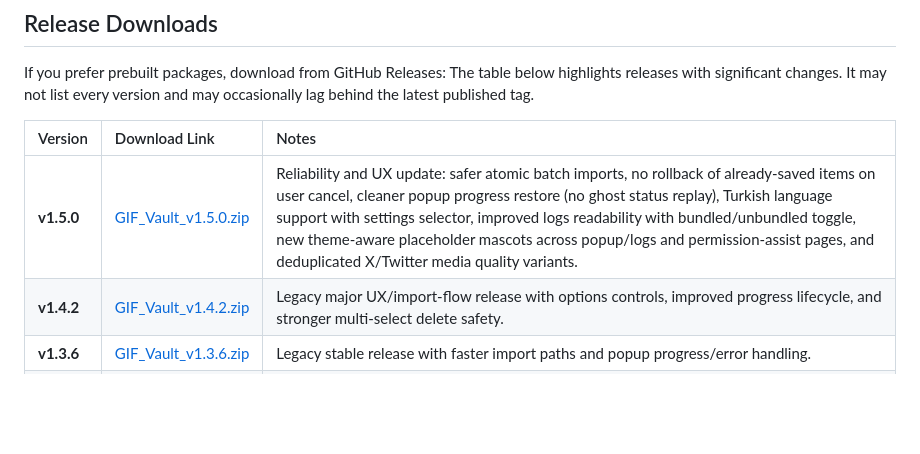
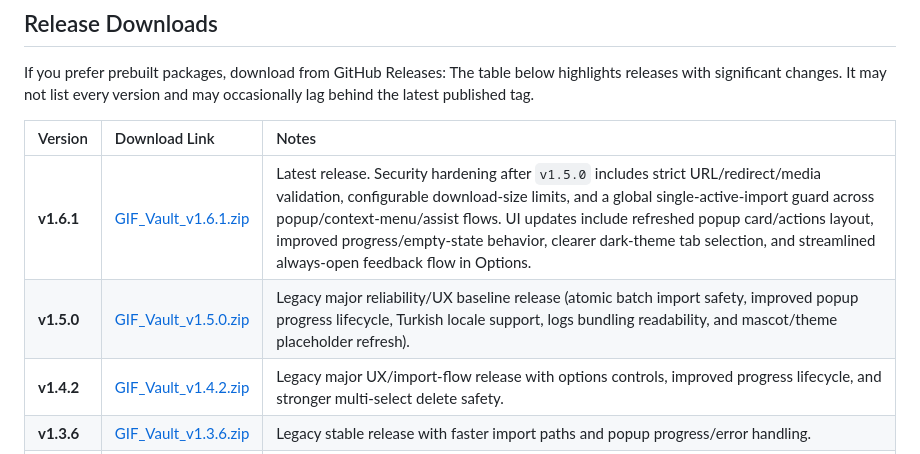
Before and after one commit to linnathoncode/GIF-Vault, a Markdown page: README.md, the part around the change. Drawn GitHub-style; blank space fills up the shorter version.

Commit message:
Update release table for v1.6.1 and legacy summaries

```diff
--- a/README.md
+++ b/README.md
@@ -57,7 +57,8 @@ The table below highlights releases with significant changes. It may not list ev
 
 | Version    | Download Link                                                                                                    | Notes                                                                                                                                                                                                                                                                                                                                                                                                                          |
 | :--------- | :--------------------------------------------------------------------------------------------------------------- | :----------------------------------------------------------------------------------------------------------------------------------------------------------------------------------------------------------------------------------------------------------------------------------------------------------------------------------------------------------------------------------------------------------------------------- |
-| **v1.5.0** | [GIF_Vault_v1.5.0.zip](https://github.com/linnathoncode/GIF-Vault/releases/download/v1.5.0/GIF_Vault_v1.5.0.zip) | Reliability and UX update: safer atomic batch imports, no rollback of already-saved items on user cancel, cleaner popup progress restore (no ghost status replay), Turkish language support with settings selector, improved logs readability with bundled/unbundled toggle, new theme-aware placeholder mascots across popup/logs and permission-assist pages, and deduplicated X/Twitter media quality variants. |
+| **v1.6.1** | [GIF_Vault_v1.6.1.zip](https://github.com/linnathoncode/GIF-Vault/releases/download/v1.6.1/GIF_Vault_v1.6.1.zip) | Latest release. Security hardening after `v1.5.0` includes strict URL/redirect/media validation, configurable download-size limits, and a global single-active-import guard across popup/context-menu/assist flows. UI updates include refreshed popup card/actions layout, improved progress/empty-state behavior, clearer dark-theme tab selection, and streamlined always-open feedback flow in Options. |
+| **v1.5.0** | [GIF_Vault_v1.5.0.zip](https://github.com/linnathoncode/GIF-Vault/releases/download/v1.5.0/GIF_Vault_v1.5.0.zip) | Legacy major reliability/UX baseline release (atomic batch import safety, improved popup progress lifecycle, Turkish locale support, logs bundling readability, and mascot/theme placeholder refresh). |
 | **v1.4.2** | [GIF_Vault_v1.4.2.zip](https://github.com/linnathoncode/GIF-Vault/releases/download/v1.4.2/GIF_Vault_v1.4.2.zip) | Legacy major UX/import-flow release with options controls, improved progress lifecycle, and stronger multi-select delete safety.                                                                                                                                                                                                                                                                                               |
 | **v1.3.6** | [GIF_Vault_v1.3.6.zip](https://github.com/linnathoncode/GIF-Vault/releases/download/v1.3.6/GIF_Vault_v1.3.6.zip) | Legacy stable release with faster import paths and popup progress/error handling.                                                                                                                                                                                                                                                                                                                                              |
 | **v1.3.3** | [GIF_Vault_v1.3.3.zip](https://github.com/linnathoncode/GIF-Vault/releases/download/v1.3.3/GIF_Vault_v1.3.3.zip) | Legacy structured build with stricter host-permission model.                                                                                                                                                                                                                                                                                                                                                                   |
```
